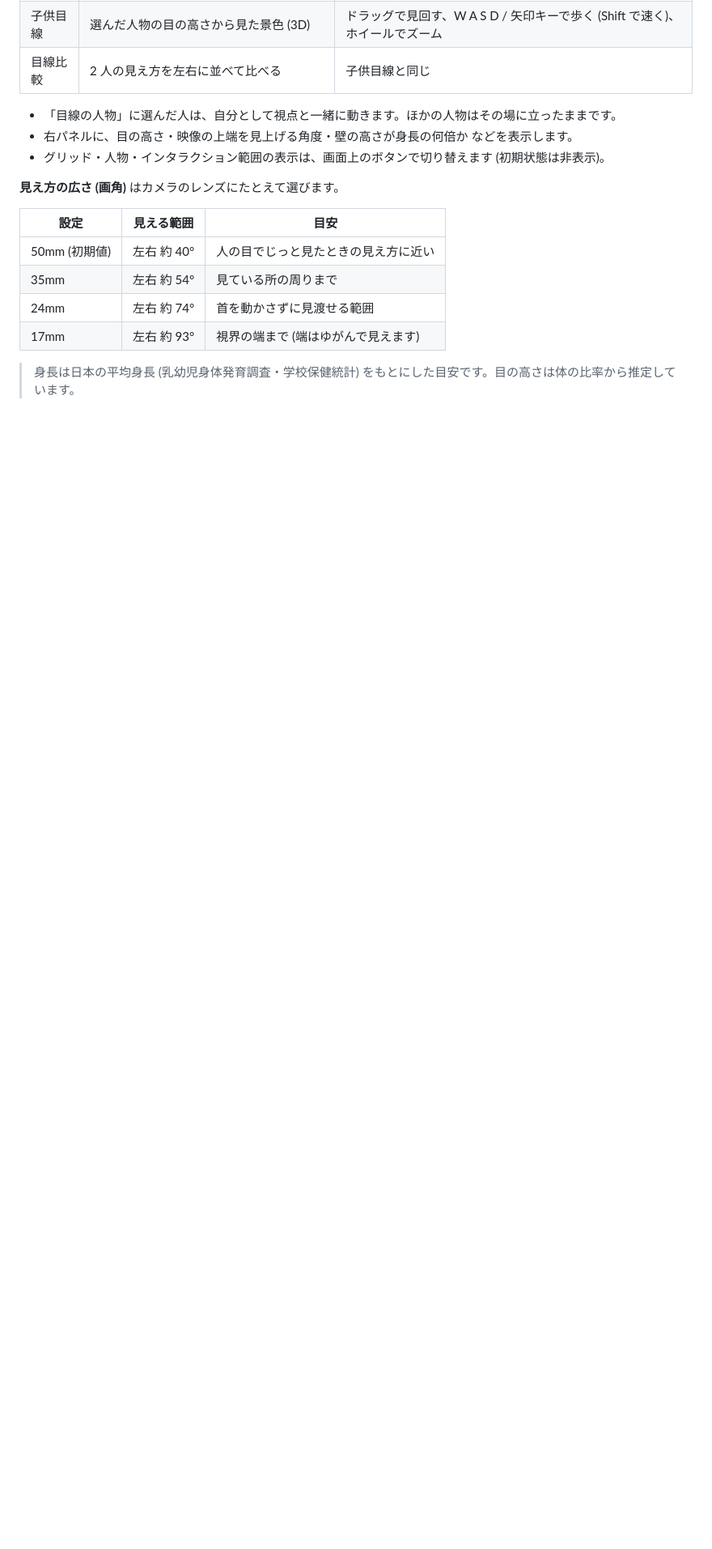
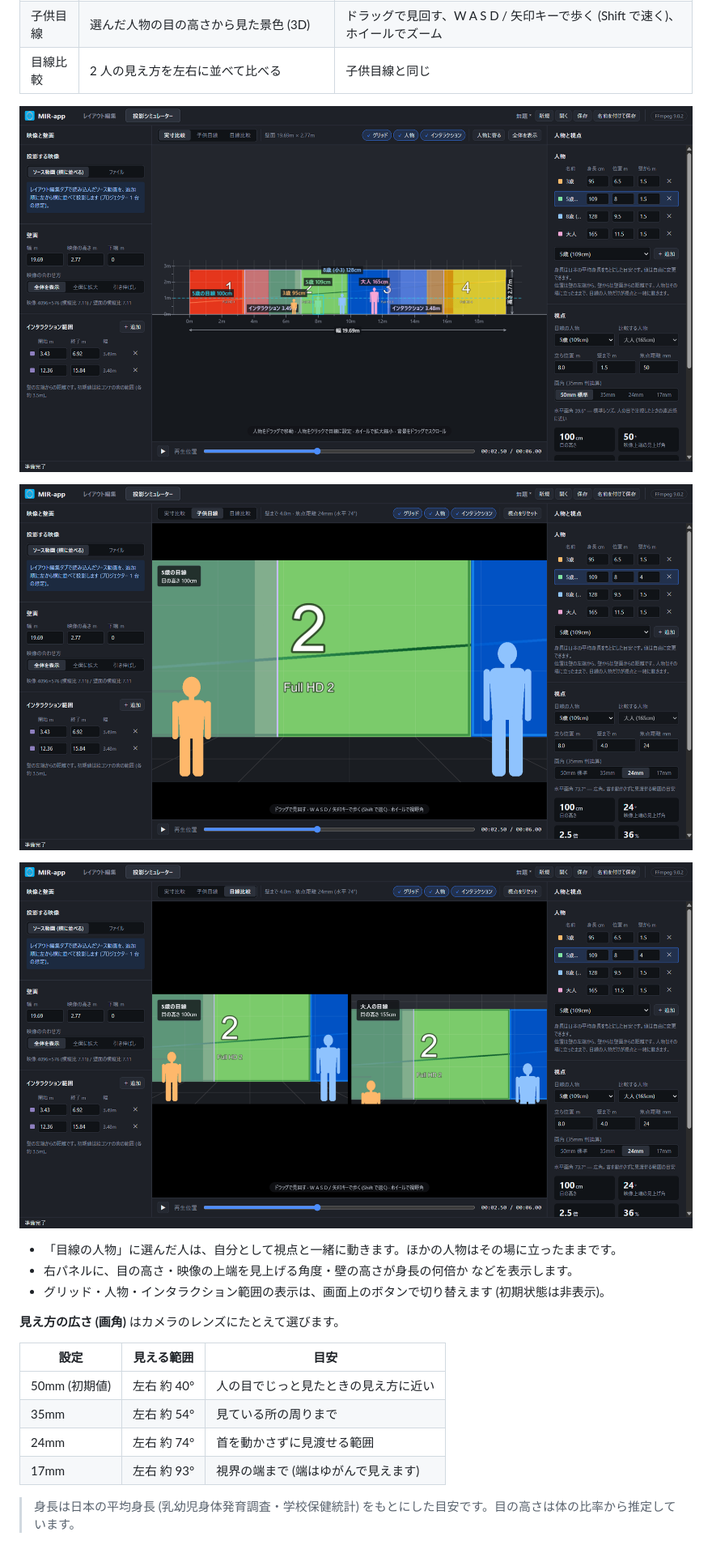
Before and after one commit to kemushiboy/MIR-app, a Markdown page: README.md, the part around one of its changes. Shown at 81% size. Drawn GitHub-style; pictures changed too: docs/images/simulator-compare.png (added), docs/images/simulator-elevation.png (added), docs/images/simulator-eye.png (added); blank space fills up the shorter version.

```diff
--- a/README.md
+++ b/README.md
@@ -134,6 +138,12 @@ Mac では Ctrl の代わりに ⌘ (Command) キーを使います。
 | 実寸比較 | 壁と人物を実寸の比率で並べた図。目線の高さを点線で示す | 人物をドラッグで移動・クリックで「目線の人物」に設定、マウスホイールで拡大縮小 |
 | 子供目線 | 選んだ人物の目の高さから見た景色 (3D) | ドラッグで見回す、W A S D / 矢印キーで歩く (Shift で速く)、ホイールでズーム |
 | 目線比較 | 2 人の見え方を左右に並べて比べる | 子供目線と同じ |
+
+![実寸比較: 幅 19.69m の壁面と人物のシルエットを実寸の比率で並べ、インタラクション範囲 (紫) と 5 歳の目線 (点線) を表示](docs/images/simulator-elevation.png)
+
+![子供目線: 5 歳の目の高さ (100cm) から見た景色。壁から 4m・24mm (広角) の例](docs/images/simulator-eye.png)
+
+![目線比較: 同じ場所に立った 5 歳 (左) と大人 (右) の見え方](docs/images/simulator-compare.png)
 
 - 「目線の人物」に選んだ人は、自分として視点と一緒に動きます。ほかの人物はその場に立ったままです。
 - 右パネルに、目の高さ・映像の上端を見上げる角度・壁の高さが身長の何倍か などを表示します。
```
Also changed, not shown: other parts of README.md (+4 -0 lines), docs/DEVELOPMENT.md (+15 -1 lines), docs/images/export.png (added), docs/images/layout.png (added), 4 other files.
